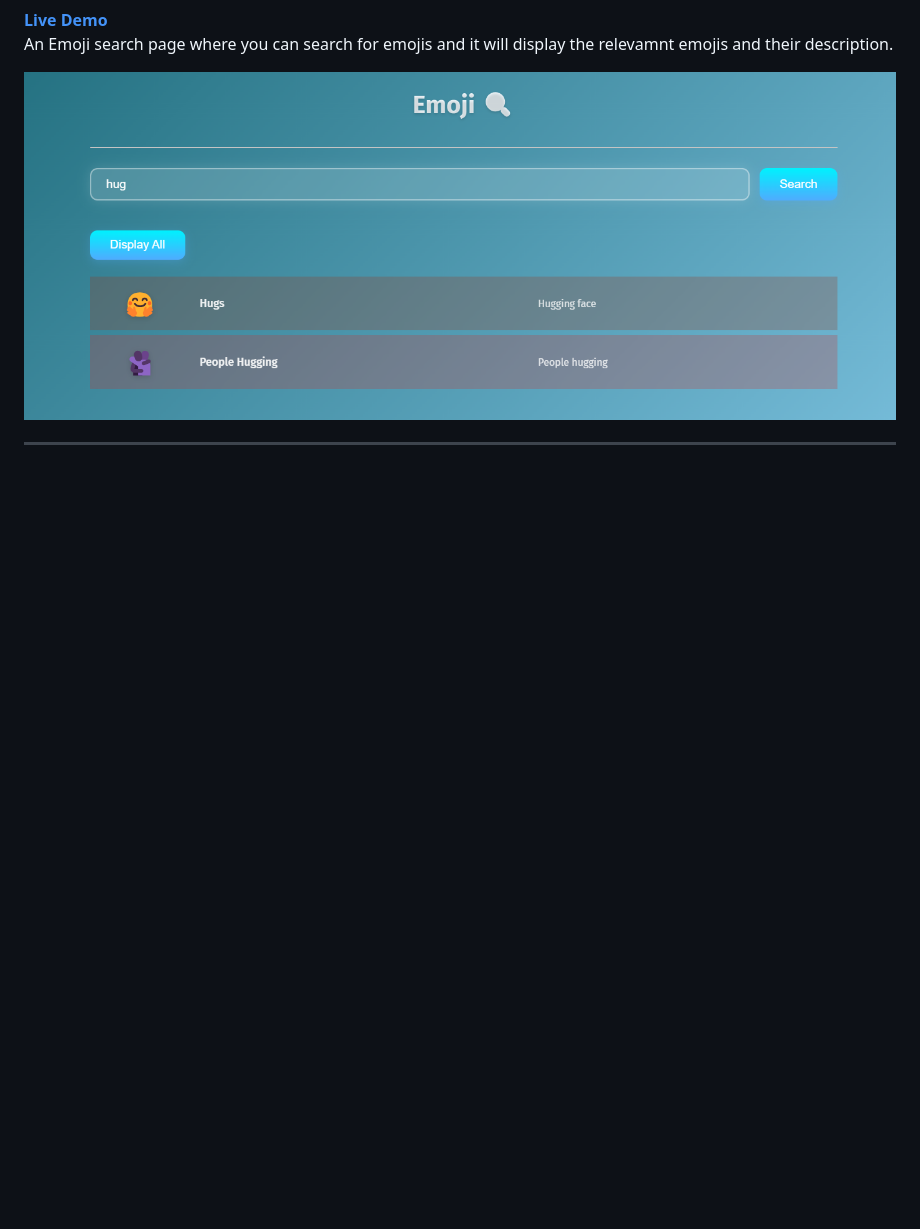
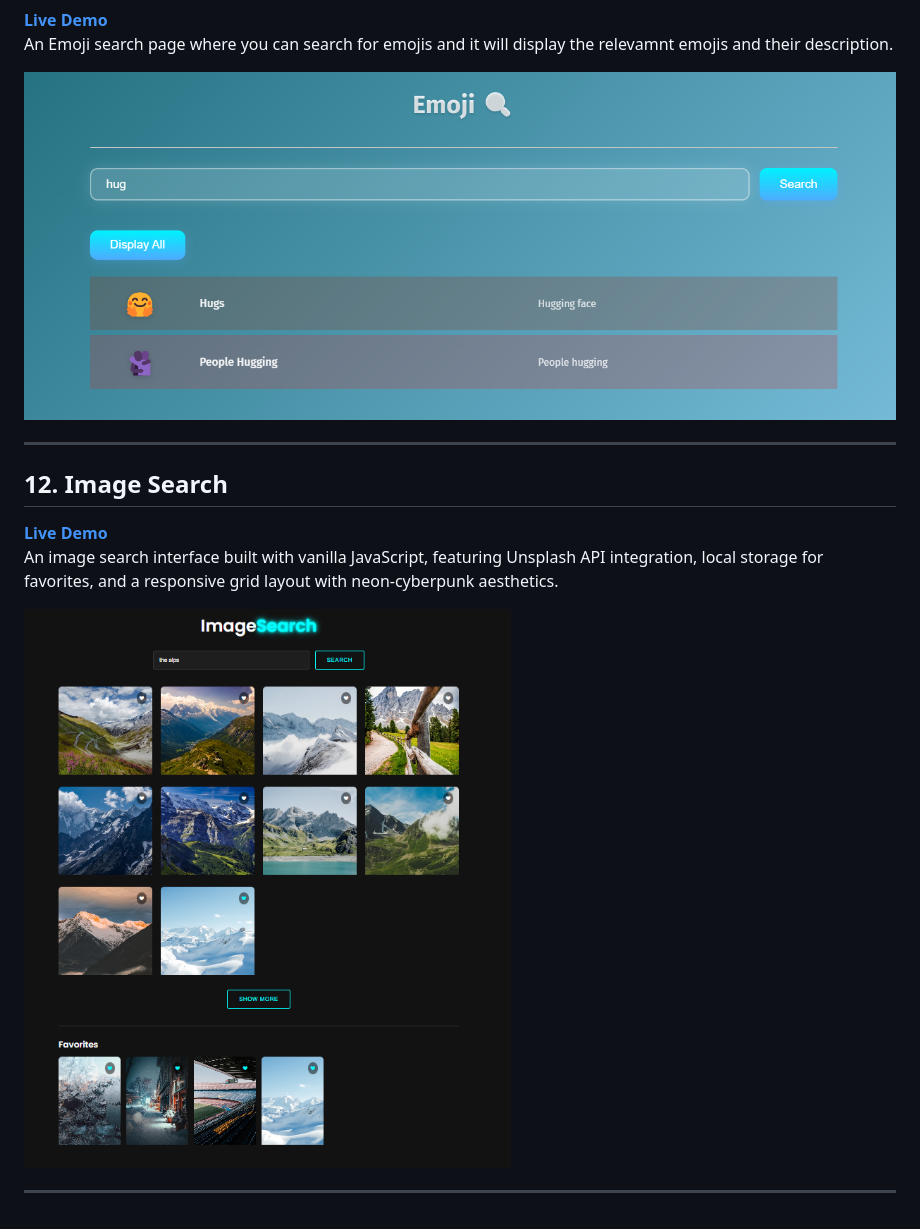
Before and after one commit to AmanMishra11/js-2, a Markdown page: README.md, the part around the change. GitHub-like rendering; pictures changed too: assets/image.png (added); blank space fills up the shorter version.

Commit message:
added the image search page and updated the readme and home page

```diff
--- a/README.md
+++ b/README.md
@@ -92,3 +92,11 @@ An Emoji search page where you can search for emojis and it will display the rel
 ![Keycode Keyboard Screenshot](./assets/emoji.png)
 
 ---
+
+## 12. Image Search
+**[Live Demo](https://amanmishra11.github.io/js-2/image.html)**
+An image search interface built with vanilla JavaScript, featuring Unsplash API integration, local storage for favorites, and a responsive grid layout with neon-cyberpunk aesthetics.
+
+![Keycode Keyboard Screenshot](./assets/image.png)
+
+---
```
Also changed, not shown: 4 other files.
